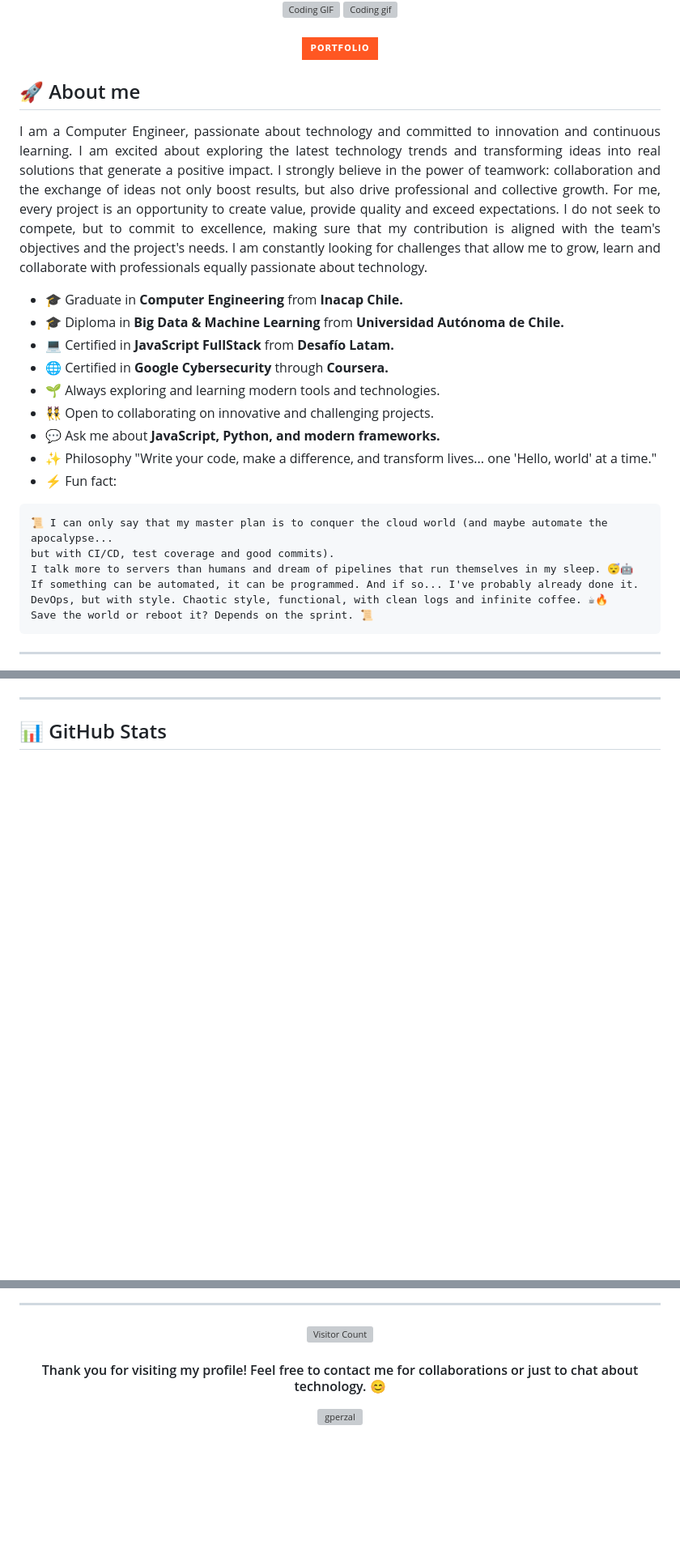
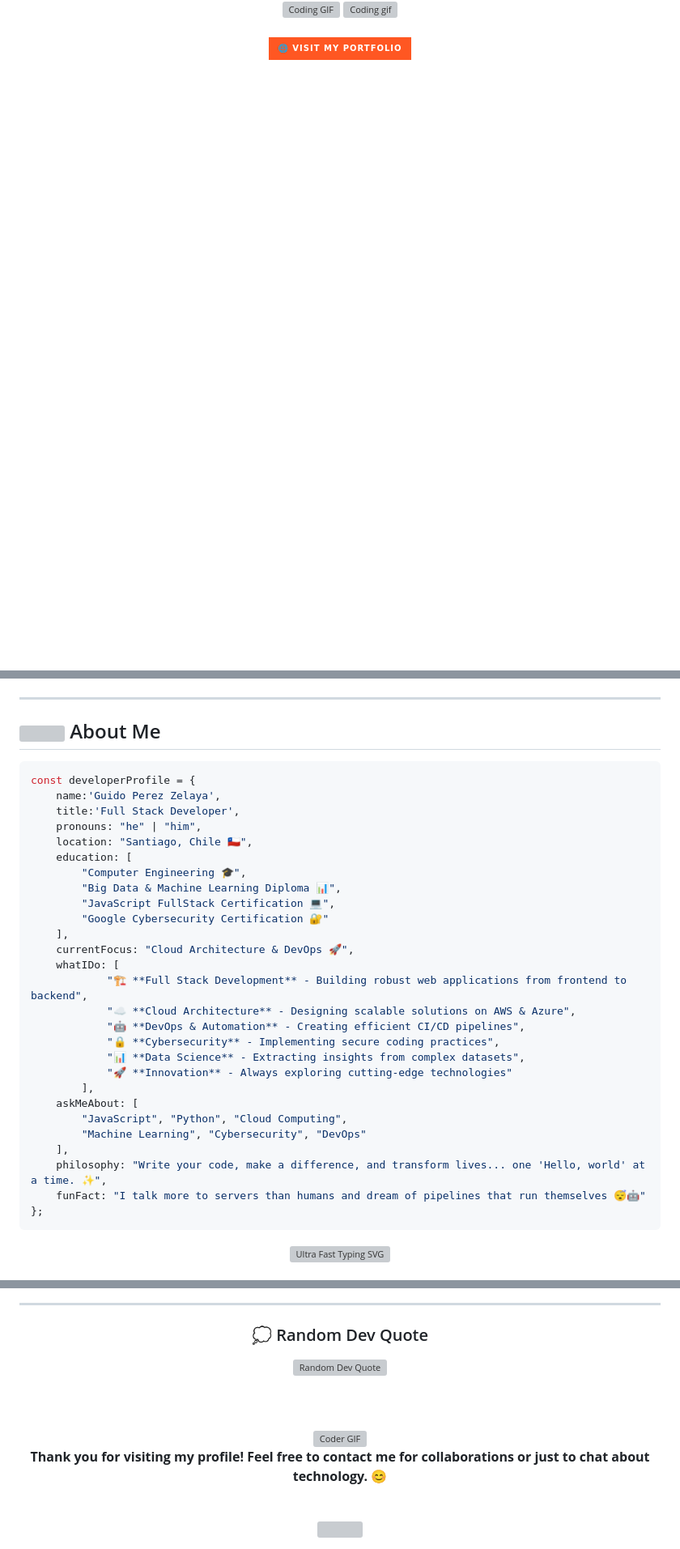
Before and after one commit to gperzal/gperzal, a Markdown page: README.md, 3 parts joined by grey strips. Shown at 81% size. GitHub-like rendering; badges without logos; blank space fills up the shorter version; grey boxes are pictures that could not be loaded.

Commit message:
:memo: update README.md :rocket:

````diff
--- a/README.md
+++ b/README.md
@@ -7,36 +19,8 @@
   <img src="https://media.giphy.com/media/qgQUggAC3Pfv687qPC/giphy.gif" alt="Coding gif" width="300px" style="border-radius: 5px;" />
 </div>
 <br>
-<p align="center" >
-  <a href="https://gperzal.vercel.app" target="_blank">
-    <img src="https://img.shields.io/badge/Portfolio-FF5722?style=for-the-badge&logo=todoist&logoColor=white" alt="Portfolio" />
-  </a>
-</p>
+<!-- Portfolio Button con animación -->
+<a href="https://gperzal.vercel.app" target="_blank" >
+  <img src="https://img.shields.io/badge/🌐_Visit_My_Portfolio-FF5722?style=for-the-badge&logo=todoist&logoColor=white&labelColor=FF5722" alt="Portfolio" />
+</a>
 
-<h2>🚀 About me</h2>
-
-<p align="justify">
-I am a Computer Engineer, passionate about technology and committed to innovation and continuous learning. I am excited about exploring the latest technology trends and transforming ideas into real solutions that generate a positive impact.
-I strongly believe in the power of teamwork: collaboration and the exchange of ideas not only boost results, but also drive professional and collective growth. For me, every project is an opportunity to create value, provide quality and exceed expectations.
-I do not seek to compete, but to commit to excellence, making sure that my contribution is aligned with the team's objectives and the project's needs. I am constantly looking for challenges that allow me to grow, learn and collaborate with professionals equally passionate about technology.
-</p>
-
-- 🎓 Graduate in **Computer Engineering** from **Inacap Chile.**
-- 🎓 Diploma in **Big Data & Machine Learning** from **Universidad Autónoma de Chile.**
-- 💻 Certified in **JavaScript FullStack** from **Desafío Latam.**
-- 🌐 Certified in **Google Cybersecurity** through **Coursera.**
-- 🌱 Always exploring and learning modern tools and technologies.
-- 👯 Open to collaborating on innovative and challenging projects.
-- 💬 Ask me about **JavaScript, Python, and modern frameworks.**
-- ✨ Philosophy  "Write your code, make a difference, and transform lives... one 'Hello, world' at a time."
-- ⚡ Fun fact:
-```
-📜 I can only say that my master plan is to conquer the cloud world (and maybe automate the apocalypse...
-but with CI/CD, test coverage and good commits).
-I talk more to servers than humans and dream of pipelines that run themselves in my sleep. 😴🤖
-If something can be automated, it can be programmed. And if so... I've probably already done it.
-DevOps, but with style. Chaotic style, functional, with clean logs and infinite coffee. ☕🔥
-Save the world or reboot it? Depends on the sprint. 📜
-```
----
-
@@ -100,4 +28,40 @@ Save the world or reboot it? Depends on the sprint. 📜
 
 ---
 
-<h2>📊 GitHub Stats</h2>
+## <img src="https://media.giphy.com/media/iY8CRBdQXODJSCERIr/giphy.gif" width="35"> About Me
+
+```typescript
+const developerProfile = {
+    name:'Guido Perez Zelaya',
+    title:'Full Stack Developer',
+    pronouns: "he" | "him",
+    location: "Santiago, Chile 🇨🇱",
+    education: [
+        "Computer Engineering 🎓",
+        "Big Data & Machine Learning Diploma 📊",
+        "JavaScript FullStack Certification 💻",
+        "Google Cybersecurity Certification 🔐"
+    ],
+    currentFocus: "Cloud Architecture & DevOps 🚀",
+    whatIDo: [
+            "🏗️ **Full Stack Development** - Building robust web applications from frontend to backend",
+            "☁️ **Cloud Architecture** - Designing scalable solutions on AWS & Azure",
+            "🤖 **DevOps & Automation** - Creating efficient CI/CD pipelines",
+            "🔒 **Cybersecurity** - Implementing secure coding practices",
+            "📊 **Data Science** - Extracting insights from complex datasets",
+            "🚀 **Innovation** - Always exploring cutting-edge technologies"
+        ],
+    askMeAbout: [
+        "JavaScript", "Python", "Cloud Computing",
+        "Machine Learning", "Cybersecurity", "DevOps"
+    ],
+    philosophy: "Write your code, make a difference, and transform lives... one 'Hello, world' at a time. ✨",
+    funFact: "I talk more to servers than humans and dream of pipelines that run themselves 😴🤖"
+};
+```
+<div align="center">
+<a href="https://git.io/typing-svg">
+  <img src="https://readme-typing-svg.herokuapp.com?font=Courier+New&weight=400&size=12&duration=1000&pause=300&color=00FF41&background=000000&center=false&vCenter=false&multiline=true&repeat=true&width=900&height=500&lines=gperzal%40matrix%3A~%24+ls+-la+%2Fetc%2Fsecrets%2F;total+42;-rwx------+1+root+root++1337+Aug+16+matrix_plan.sh;+;gperzal%40matrix%3A~%24+./matrix_plan.sh;+;[+INITIALIZING+MASTER+PLAN+];[████████████████████████████████████████]+100%25;+;📜+I+can+only+say+that+my+master+plan+is+to+conquer+the+cloud+world;(and+maybe+automate+the+apocalypse...+but+with+CI%2FCD%2C+test+coverage;and+good+commits).;+;I+talk+more+to+servers+than+humans+and+dream+of+pipelines+that+run;themselves+in+my+sleep.+😴🤖;+;If+something+can+be+automated%2C+it+can+be+programmed.+And+if+so...;I've+probably+already+done+it.;+;DevOps%2C+but+with+style.+Chaotic+style%2C+functional%2C+with+clean+logs;and+infinite+coffee.+☕🔥;+;Save+the+world+or+reboot+it%3F+Depends+on+the+sprint.+📜;+;[+PLAN+LOADED+SUCCESSFULLY+]+✓;gperzal%40matrix%3A~%24+_" alt="Ultra Fast Typing SVG" />
+</a>
+</div>
+
@@ -152,4 +179,18 @@ Save the world or reboot it? Depends on the sprint. 📜
 ---
 
 <div align="center">
-  <img src="https://profile-counter.glitch.me/gperzal/count.svg" alt="Visitor Count" />
+
+### 💭 Random Dev Quote
+<img src="https://quotes-github-readme.vercel.app/api?type=horizontal&theme=tokyonight" alt="Random Dev Quote" />
+
+<br><br>
+
+<!-- Support Section -->
+<img align="right" src="https://media.giphy.com/media/SWoSkN6DxTszqIKEqv/giphy.gif" alt="Coder GIF" width="300">
+
+<br>
+
+**Thank you for visiting my profile! Feel free to contact me for collaborations or just to chat about technology.** 😊
+
+<br>
+
@@ -156,6 +200 @@ Save the world or reboot it? Depends on the sprint. 📜
 </div>
-
-<h4 align="center">Thank you for visiting my profile! Feel free to contact me for collaborations or just to chat about technology. 😊</h4>
-<p align="center">
-  <img src="https://komarev.com/ghpvc/?username=gperzal&label=Visitas%20al%20perfil&color=0e75b6&style=flat" alt="gperzal" />
-</p>
````
Also changed, not shown: other parts of README.md (+112 -90 lines).
